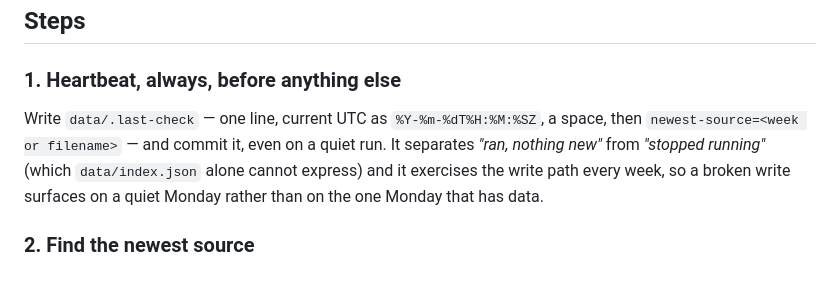
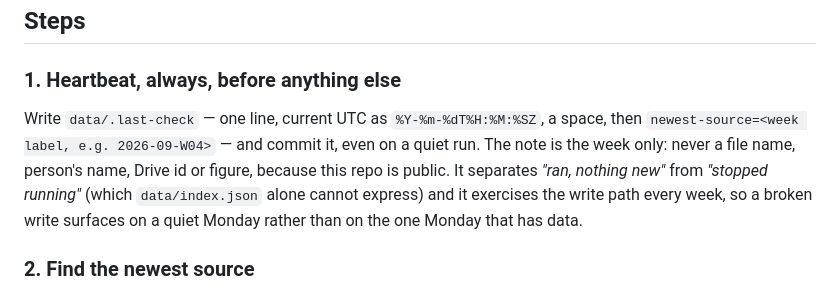
Before and after one commit to ttrng3/Ecopm-Sitecheck, a Markdown page: docs/weekly-refresh.md, the part around the change. Drawn GitHub-style.

Commit message:
Runbook: heartbeat note is the week only
Co-Authored-By: Claude Opus 5.5 <noreply@anthropic.com>

```diff
--- a/docs/weekly-refresh.md
+++ b/docs/weekly-refresh.md
@@ -26,8 +26,9 @@ prompts say "call it directly" keep their previews in sync.)
 ### 1. Heartbeat, always, before anything else
 
 Write `data/.last-check` — one line, current UTC as `%Y-%m-%dT%H:%M:%SZ`, a
-space, then `newest-source=<week or filename>` — and commit it, even on a quiet
-run. It separates *"ran, nothing new"* from *"stopped running"* (which
+space, then `newest-source=<week label, e.g. 2026-09-W04>` — and commit it, even
+on a quiet run. The note is the week only: never a file name, person's name,
+Drive id or figure, because this repo is public. It separates *"ran, nothing new"* from *"stopped running"* (which
 `data/index.json` alone cannot express) and it exercises the write path every
 week, so a broken write surfaces on a quiet Monday rather than on the one
 Monday that has data.
```
Also changed, not shown: work/260930-heartbeat-week-only/intent.md (added, +5 -0 lines), work/260930-heartbeat-week-only/spec.md (added, +7 -0 lines).
